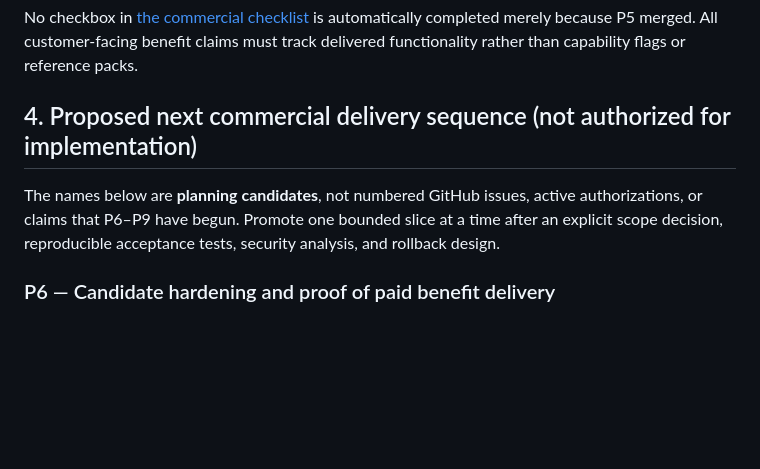
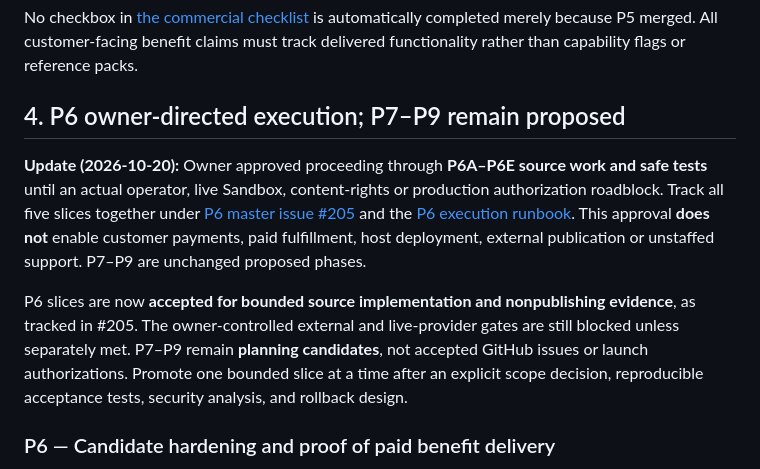
Before and after one commit to keepithandy/merge-guard, a Markdown page: docs/POST_P5_ROADMAP.md, the part around the change. Drawn GitHub-style; blank space fills up the shorter version.

Commit message:
docs(P6): activate scoped Phase 6 execution, preserving external owner gates

```diff
--- a/docs/POST_P5_ROADMAP.md
+++ b/docs/POST_P5_ROADMAP.md
@@ -48,9 +48,12 @@ The **September 3, 2026 stopped pilot** remains immutable: actionable precision
 
 No checkbox in [the commercial checklist](commercial-release-checklist.md) is automatically completed merely because P5 merged. All customer-facing benefit claims must track delivered functionality rather than capability flags or reference packs.
 
-## 4. Proposed next commercial delivery sequence (not authorized for implementation)
+## 4. P6 owner-directed execution; P7–P9 remain proposed
 
-The names below are **planning candidates**, not numbered GitHub issues, active authorizations, or claims that P6–P9 have begun. Promote one bounded slice at a time after an explicit scope decision, reproducible acceptance tests, security analysis, and rollback design.
+**Update (2026-10-20):** Owner approved proceeding through **P6A–P6E source work and safe tests** until an actual operator, live Sandbox, content-rights or production authorization roadblock. Track all five slices together under [P6 master issue #205](https://github.com/keepithandy/merge-guard/issues/205) and the [P6 execution runbook](P6_EXECUTION.md). This approval **does not** enable customer payments, paid fulfillment, host deployment, external publication or unstaffed support. P7–P9 are unchanged proposed phases.
+
+
+P6 slices are now **accepted for bounded source implementation and nonpublishing evidence**, as tracked in #205. The owner-controlled external and live-provider gates are still blocked unless separately met. P7–P9 remain **planning candidates**, not accepted GitHub issues or launch authorizations. Promote one bounded slice at a time after an explicit scope decision, reproducible acceptance tests, security analysis, and rollback design.
 
 ### P6 — Candidate hardening and proof of paid benefit delivery
 
```
